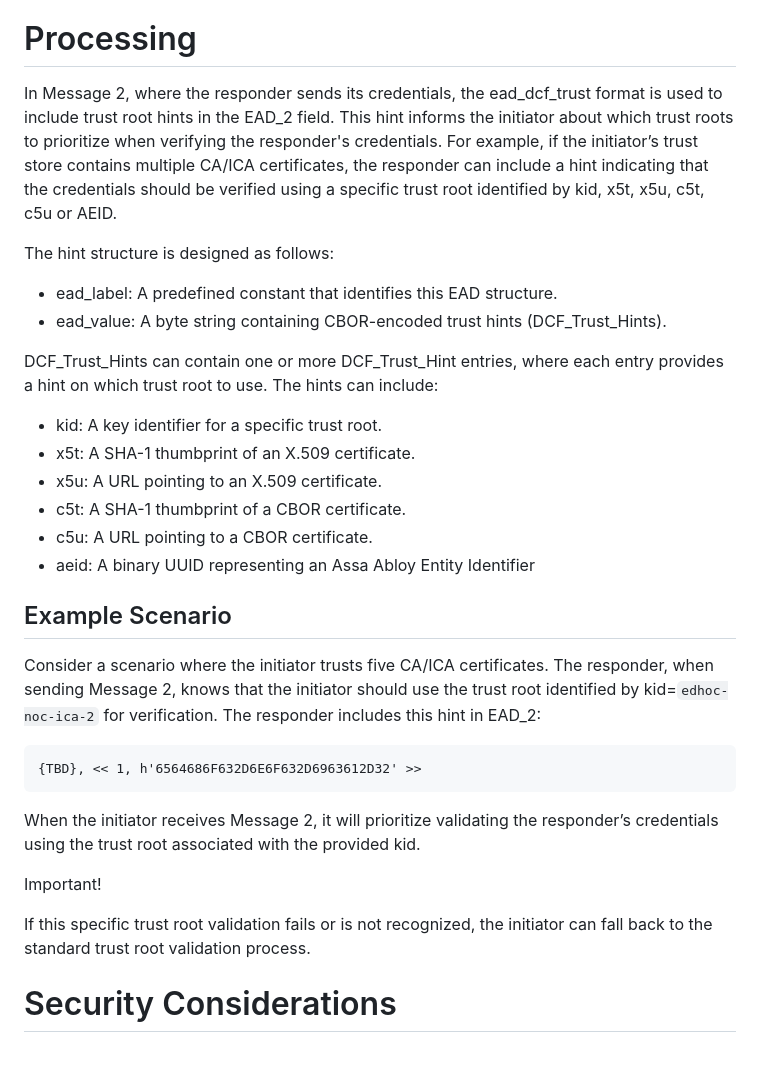
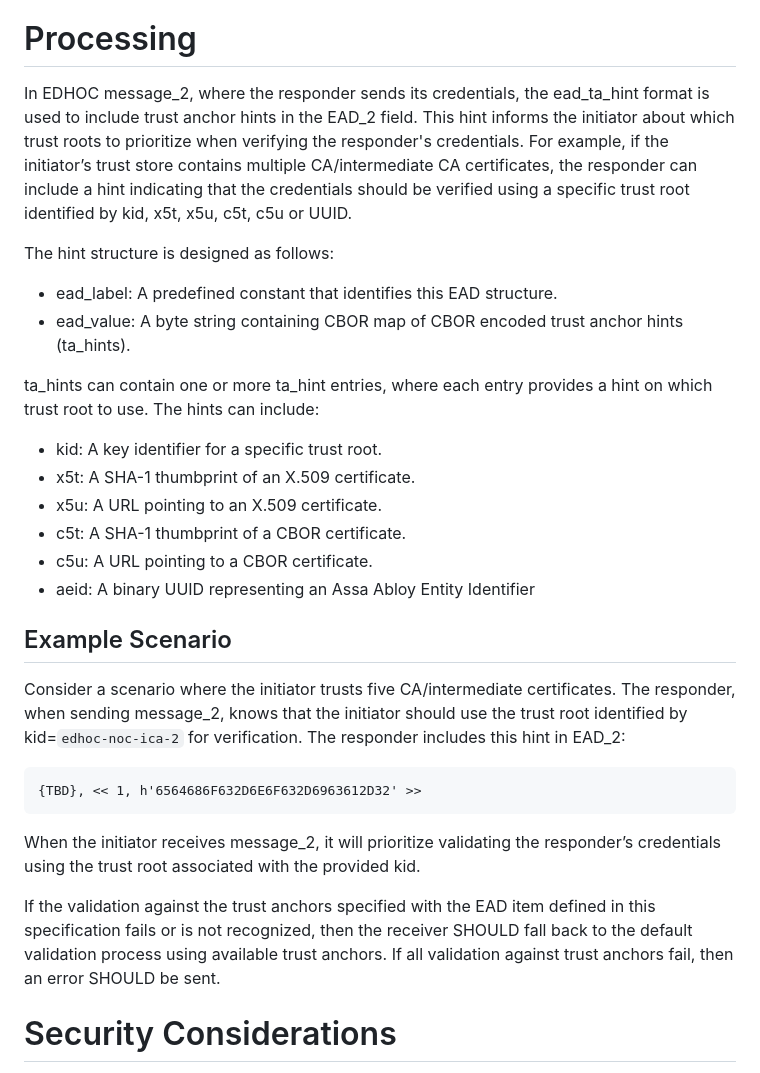
Before and after one commit to gselander/lake-ta-hint, a Markdown page: draft-serafin-lake-ta-hint.md, the part around the change printed below. GitHub-like rendering.

```diff
--- a/draft-serafin-lake-ta-hint.md
+++ b/draft-serafin-lake-ta-hint.md
@@ -121,14 +140,14 @@ ta_hint_ead_label = TBD
 
 # Processing
 
-In Message 2, where the responder sends its credentials, the ead_dcf_trust format is used to include trust root hints in the EAD_2 field. This hint informs the initiator about which trust roots to prioritize when verifying the responder's credentials. For example, if the initiator’s trust store contains multiple CA/ICA certificates, the responder can include a hint indicating that the credentials should be verified using a specific trust root identified by kid, x5t, x5u, c5t, c5u or AEID.
+In EDHOC message_2, where the responder sends its credentials, the ead_ta_hint format is used to include trust anchor hints in the EAD_2 field. This hint informs the initiator about which trust roots to prioritize when verifying the responder's credentials. For example, if the initiator’s trust store contains multiple CA/intermediate CA certificates, the responder can include a hint indicating that the credentials should be verified using a specific trust root identified by kid, x5t, x5u, c5t, c5u or UUID.
 
 The hint structure is designed as follows:
 
 * ead_label: A predefined constant that identifies this EAD structure.
-* ead_value: A byte string containing CBOR-encoded trust hints (DCF_Trust_Hints).
+* ead_value: A byte string containing CBOR map of CBOR encoded trust anchor hints (ta_hints).
 
-DCF_Trust_Hints can contain one or more DCF_Trust_Hint entries, where each entry provides a hint on which trust root to use. The hints can include:
+ta_hints can contain one or more ta_hint entries, where each entry provides a hint on which trust root to use. The hints can include:
 
 * kid: A key identifier for a specific trust root.
 * x5t: A SHA-1 thumbprint of an X.509 certificate.
@@ -138,18 +157,16 @@ DCF_Trust_Hints can contain one or more DCF_Trust_Hint entries, where each entry
 * aeid: A binary UUID representing an Assa Abloy Entity Identifier
 
 ## Example Scenario
-Consider a scenario where the initiator trusts five CA/ICA certificates. The responder, when sending Message 2, knows that the initiator should use the trust root identified by kid=`edhoc-noc-ica-2` for verification. The responder includes this hint in EAD_2:
+Consider a scenario where the initiator trusts five CA/intermediate certificates. The responder, when sending message_2, knows that the initiator should use the trust root identified by kid=`edhoc-noc-ica-2` for verification. The responder includes this hint in EAD_2:
 
 ~~~~~~~~~~~~~~~~~~~~
 {TBD}, << 1, h'6564686F632D6E6F632D6963612D32' >>
 ~~~~~~~~~~~~~~~~~~~~
 
-When the initiator receives Message 2, it will prioritize validating the responder’s credentials using the trust root associated with the provided kid.
+When the initiator receives message_2, it will prioritize validating the responder’s credentials using the trust root associated with the provided kid.
 
 
-Important!
-
-If this specific trust root validation fails or is not recognized, the initiator can fall back to the standard trust root validation process.
+If the validation against the trust anchors specified with the EAD item defined in this specification fails or is not recognized, then the receiver SHOULD fall back to the default validation process using available trust anchors. If all validation against trust anchors fail, then an error SHOULD be sent.
 
 
 # Security Considerations
```
Also changed, not shown: other parts of draft-serafin-lake-ta-hint.md (+49 -5 lines).
